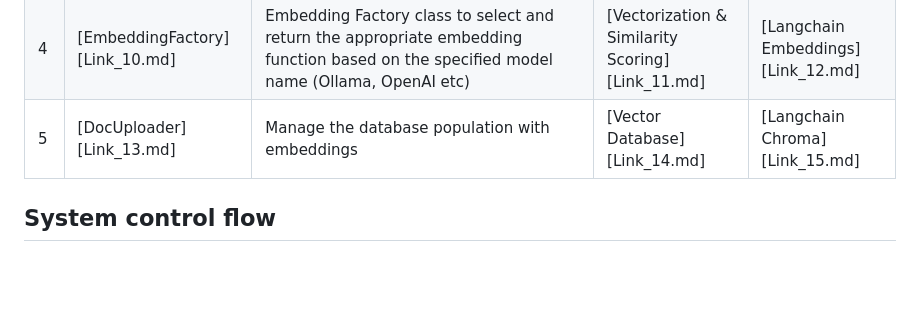
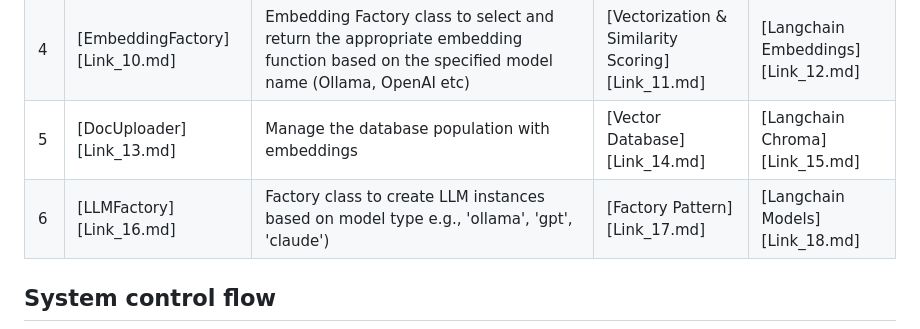
Before and after one commit to inbravo/rag-bot, a Markdown page: README.md, the part around the change printed below. GitHub-like rendering; blank space fills up the shorter version.

```diff
--- a/README.md
+++ b/README.md
@@ -8,6 +8,7 @@ A Python based local Retrieval-Augmented Generation (RAG) chatbot that can answe
 | 3 | [RagRetriever][Link_7.md] | RAGRetriever class to handle retrieval-augmented generation. It interacts with a vector database to fetch relevant documents based on query similarity. It uses an embedding model to compute text embeddings for similarity comparison. It extracts relevant context and source information from the retrieved documents. | [2 Step RAG][Link_8.md]  | [Langchain Chroma Vectorstore][Link_9.md]  |
 | 4 | [EmbeddingFactory][Link_10.md] | Embedding Factory class to select and return the appropriate embedding function based on the specified model name (Ollama, OpenAI etc) | [Vectorization & Similarity Scoring][Link_11.md] |  [Langchain Embeddings][Link_12.md]|
 | 5 | [DocUploader][Link_13.md]| Manage the database population with embeddings | [Vector Database][Link_14.md] | [Langchain Chroma][Link_15.md] |
+| 6 | [LLMFactory][Link_16.md] | Factory class to create LLM instances based on model type e.g., 'ollama', 'gpt', 'claude') | [Factory Pattern][Link_17.md] | [Langchain Models][Link_18.md] |
 
 ##  System control flow
 <div style="text-align: center;">
```
Also changed, not shown: other parts of README.md (+3 -0 lines).
